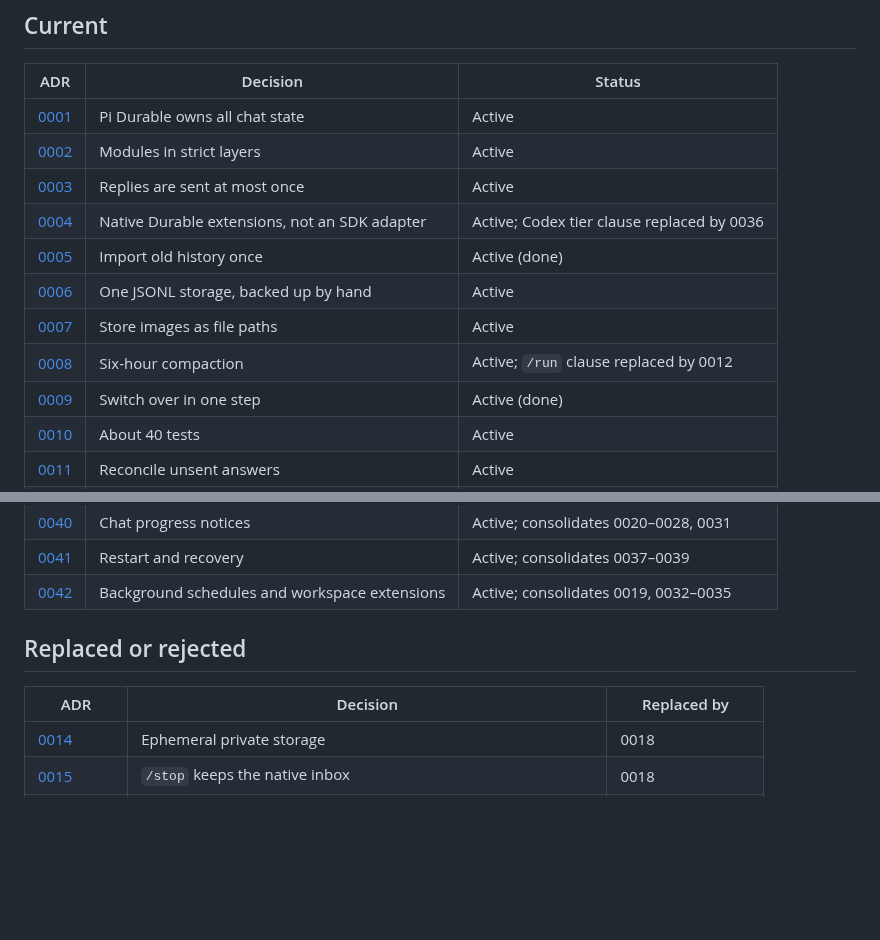
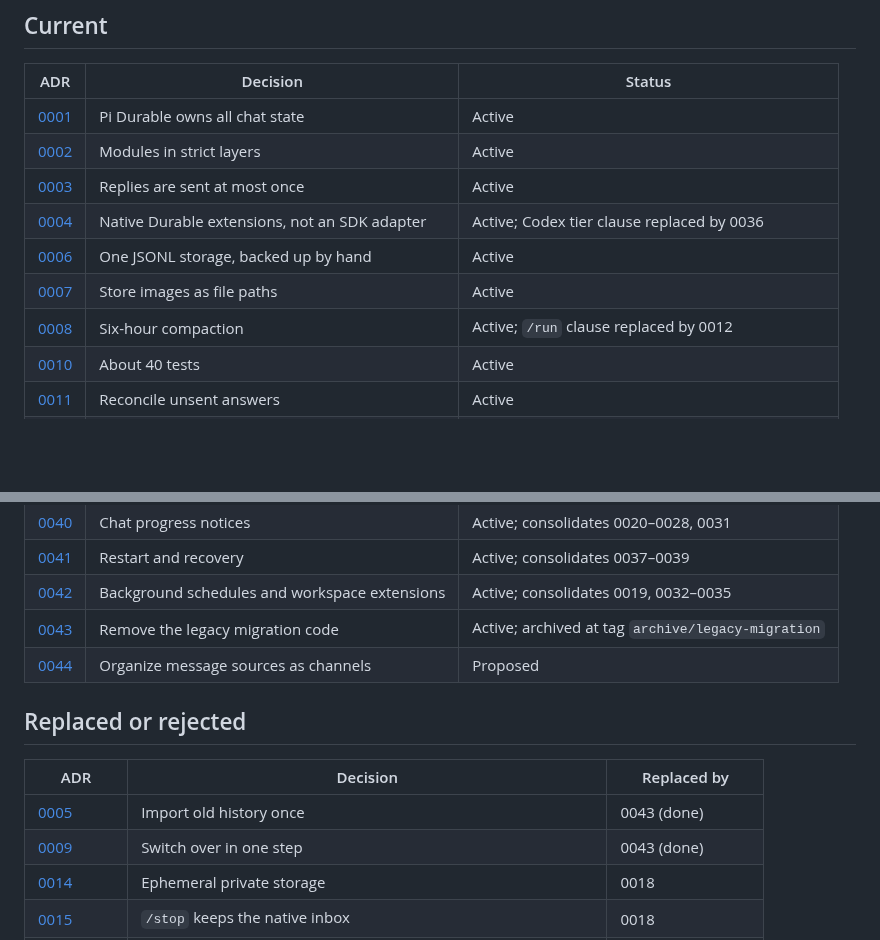
Before and after one commit to daya0576/pi-imessage, a Markdown page: docs/adr/README.md, 2 parts joined by grey strips. Rendered like a GitHub page; blank space fills up the shorter version.

Commit message:
docs(adr): propose organizing message sources as channels

```diff
--- a/docs/adr/README.md
+++ b/docs/adr/README.md
@@ -11,11 +11,9 @@ Accepted ADR files are never edited; this index records which ones are current.
 | [0002](0002-module-layering.md) | Modules in strict layers | Active |
 | [0003](0003-replies-at-most-once.md) | Replies are sent at most once | Active |
 | [0004](0004-native-extensions.md) | Native Durable extensions, not an SDK adapter | Active; Codex tier clause replaced by 0036 |
-| [0005](0005-history-migration.md) | Import old history once | Active (done) |
 | [0006](0006-jsonl-storage.md) | One JSONL storage, backed up by hand | Active |
 | [0007](0007-images-by-path.md) | Store images as file paths | Active |
 | [0008](0008-compaction-and-run.md) | Six-hour compaction | Active; `/run` clause replaced by 0012 |
-| [0009](0009-one-shot-cutover.md) | Switch over in one step | Active (done) |
 | [0010](0010-test-budget.md) | About 40 tests | Active |
 | [0011](0011-reconcile-unsent-answers.md) | Reconcile unsent answers | Active |
 | [0012](0012-run-in-owned-conversation.md) | `/run` in an owned conversation | Active |
@@ -27,11 +25,15 @@ Accepted ADR files are never edited; this index records which ones are current.
 | [0040](0040-chat-progress-notices.md) | Chat progress notices | Active; consolidates 0020–0028, 0031 |
 | [0041](0041-restart-and-recovery.md) | Restart and recovery | Active; consolidates 0037–0039 |
 | [0042](0042-background-schedules-and-workspace-extensions.md) | Background schedules and workspace extensions | Active; consolidates 0019, 0032–0035 |
+| [0043](0043-remove-legacy-migration.md) | Remove the legacy migration code | Active; archived at tag `archive/legacy-migration` |
+| [0044](0044-message-channels.md) | Organize message sources as channels | Proposed |
 
 ## Replaced or rejected
 
 | ADR | Decision | Replaced by |
 |---|---|---|
+| [0005](0005-history-migration.md) | Import old history once | 0043 (done) |
+| [0009](0009-one-shot-cutover.md) | Switch over in one step | 0043 (done) |
 | [0014](0014-ephemeral-private-storage.md) | Ephemeral private storage | 0018 |
 | [0015](0015-ordinary-stop-keeps-native-inbox.md) | `/stop` keeps the native inbox | 0018 |
 | [0030](0030-shared-web-read-cache.md) | Shared web read cache | Rejected; removed |
```
Also changed, not shown: docs/adr/0044-message-channels.md (added, +32 -0 lines).
